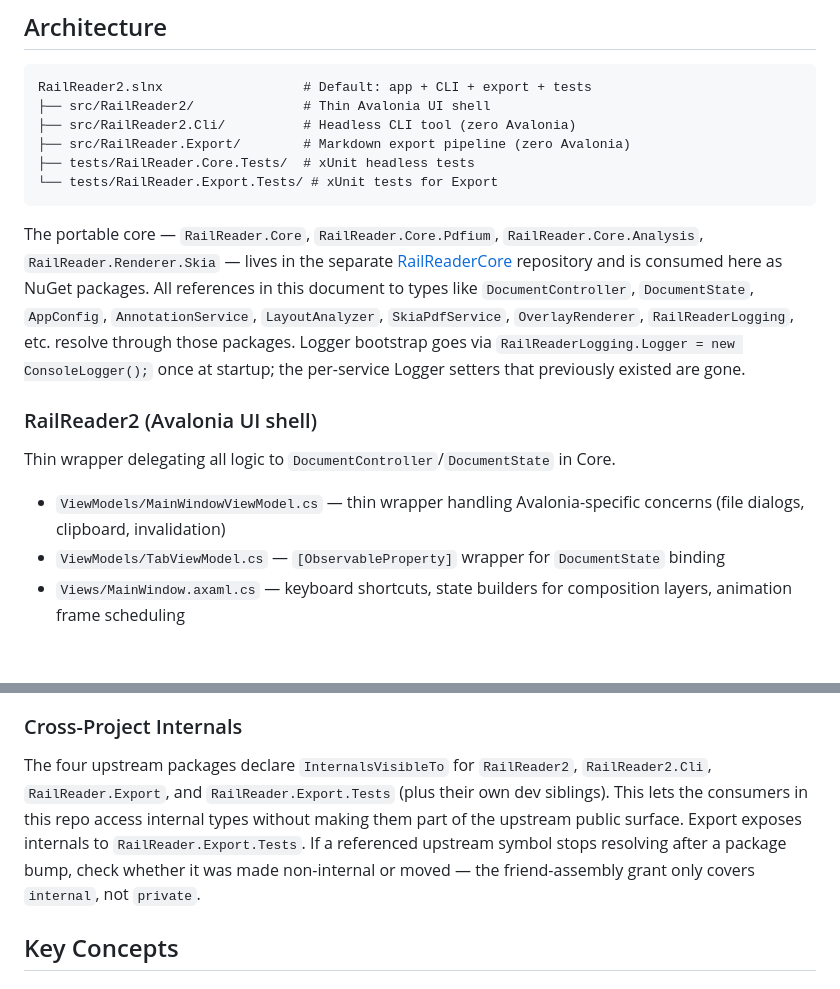
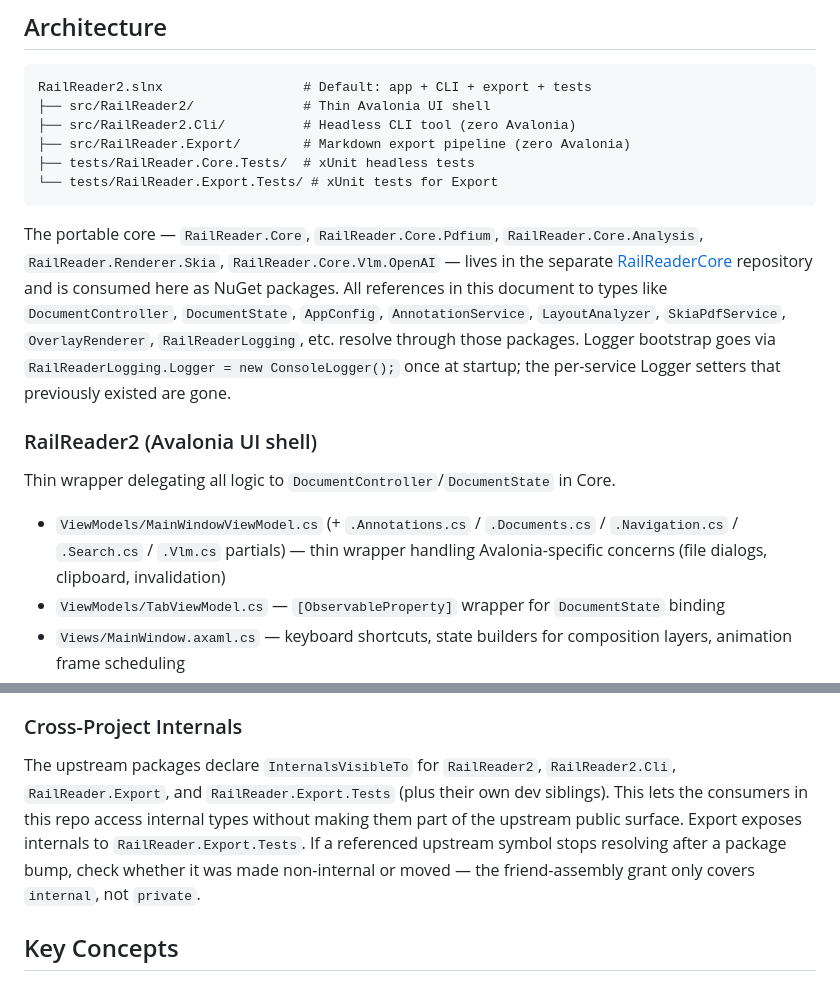
Before and after one commit to sjvrensburg/railreader2, a Markdown page: CLAUDE.md, 2 parts joined by grey strips. Rendered like a GitHub page; blank space fills up the shorter version.

Commit message:
Update CLAUDE.md for Vlm.OpenAI package and MainWindowViewModel partials
Reflects the post-0.3.1 reality: the upstream Core surface is now five
packages (Vlm.OpenAI added), and MainWindowViewModel was split into
per-feature partial classes.

Co-Authored-By: Claude Opus 4.7 (1M context) <noreply@anthropic.com>

````diff
--- a/CLAUDE.md
+++ b/CLAUDE.md
@@ -58,13 +58,13 @@ RailReader2.slnx                  # Default: app + CLI + export + tests
 └── tests/RailReader.Export.Tests/ # xUnit tests for Export
 ```
 
-The portable core — `RailReader.Core`, `RailReader.Core.Pdfium`, `RailReader.Core.Analysis`, `RailReader.Renderer.Skia` — lives in the separate [RailReaderCore](https://github.com/sjvrensburg/RailReaderCore) repository and is consumed here as NuGet packages. All references in this document to types like `DocumentController`, `DocumentState`, `AppConfig`, `AnnotationService`, `LayoutAnalyzer`, `SkiaPdfService`, `OverlayRenderer`, `RailReaderLogging`, etc. resolve through those packages. Logger bootstrap goes via `RailReaderLogging.Logger = new ConsoleLogger();` once at startup; the per-service Logger setters that previously existed are gone.
+The portable core — `RailReader.Core`, `RailReader.Core.Pdfium`, `RailReader.Core.Analysis`, `RailReader.Renderer.Skia`, `RailReader.Core.Vlm.OpenAI` — lives in the separate [RailReaderCore](https://github.com/sjvrensburg/RailReaderCore) repository and is consumed here as NuGet packages. All references in this document to types like `DocumentController`, `DocumentState`, `AppConfig`, `AnnotationService`, `LayoutAnalyzer`, `SkiaPdfService`, `OverlayRenderer`, `RailReaderLogging`, etc. resolve through those packages. Logger bootstrap goes via `RailReaderLogging.Logger = new ConsoleLogger();` once at startup; the per-service Logger setters that previously existed are gone.
 
 ### RailReader2 (Avalonia UI shell)
 
 Thin wrapper delegating all logic to `DocumentController`/`DocumentState` in Core.
 
-- `ViewModels/MainWindowViewModel.cs` — thin wrapper handling Avalonia-specific concerns (file dialogs, clipboard, invalidation)
+- `ViewModels/MainWindowViewModel.cs` (+ `.Annotations.cs` / `.Documents.cs` / `.Navigation.cs` / `.Search.cs` / `.Vlm.cs` partials) — thin wrapper handling Avalonia-specific concerns (file dialogs, clipboard, invalidation)
 - `ViewModels/TabViewModel.cs` — `[ObservableProperty]` wrapper for `DocumentState` binding
 - `Views/MainWindow.axaml.cs` — keyboard shortcuts, state builders for composition layers, animation frame scheduling
 - `Views/CompositionLayerControl.cs` — generic base class for `CompositionCustomVisual`-backed layers (manages visual lifecycle, state/message dispatch)
@@ -101,7 +101,7 @@ Structured PDF-to-Markdown export library. Zero Avalonia deps — references Cor
 
 ### Cross-Project Internals
 
-The four upstream packages declare `InternalsVisibleTo` for `RailReader2`, `RailReader2.Cli`, `RailReader.Export`, and `RailReader.Export.Tests` (plus their own dev siblings). This lets the consumers in this repo access internal types without making them part of the upstream public surface. Export exposes internals to `RailReader.Export.Tests`. If a referenced upstream symbol stops resolving after a package bump, check whether it was made non-internal or moved — the friend-assembly grant only covers `internal`, not `private`.
+The upstream packages declare `InternalsVisibleTo` for `RailReader2`, `RailReader2.Cli`, `RailReader.Export`, and `RailReader.Export.Tests` (plus their own dev siblings). This lets the consumers in this repo access internal types without making them part of the upstream public surface. Export exposes internals to `RailReader.Export.Tests`. If a referenced upstream symbol stops resolving after a package bump, check whether it was made non-internal or moved — the friend-assembly grant only covers `internal`, not `private`.
 
 ## Key Concepts
 
````
